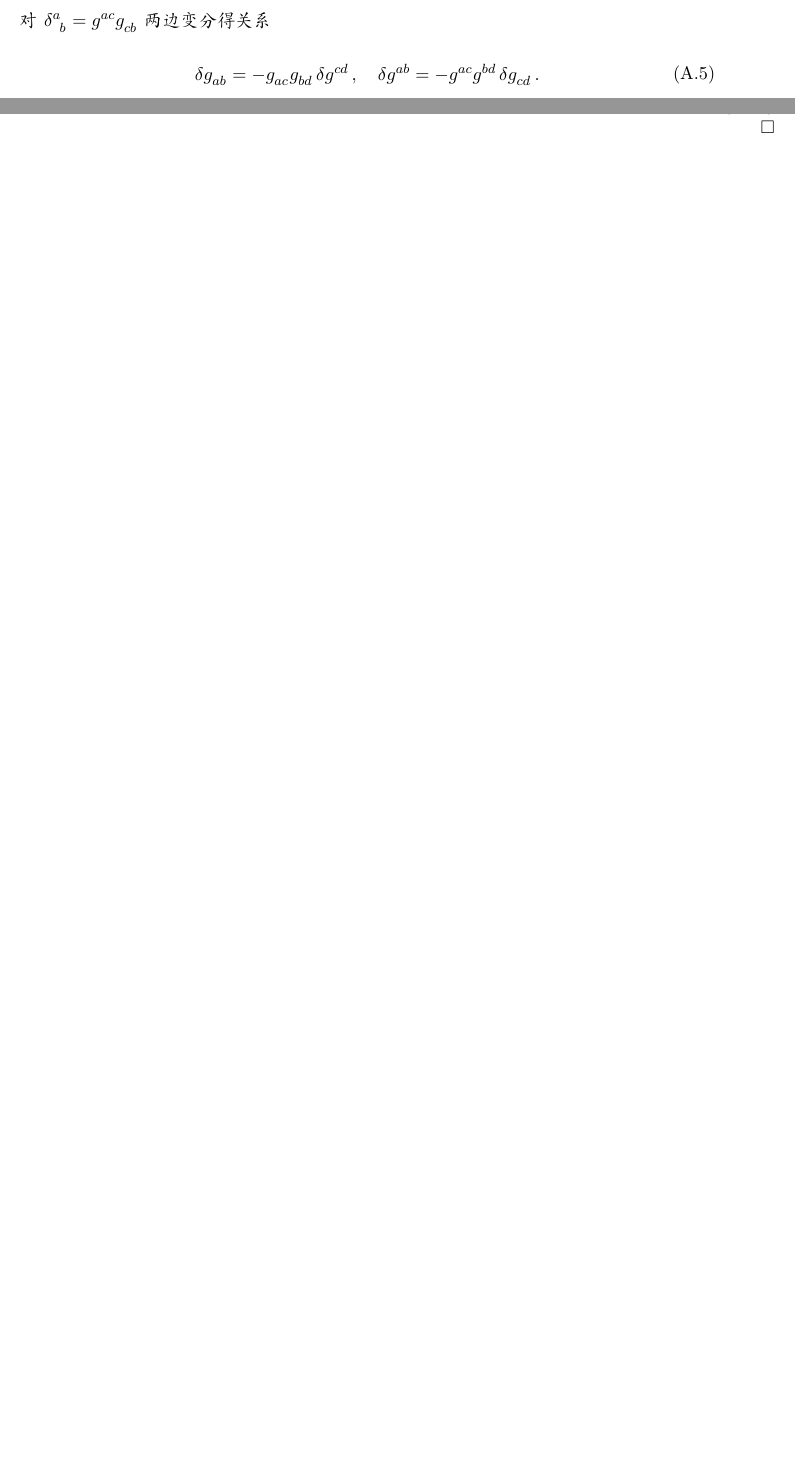
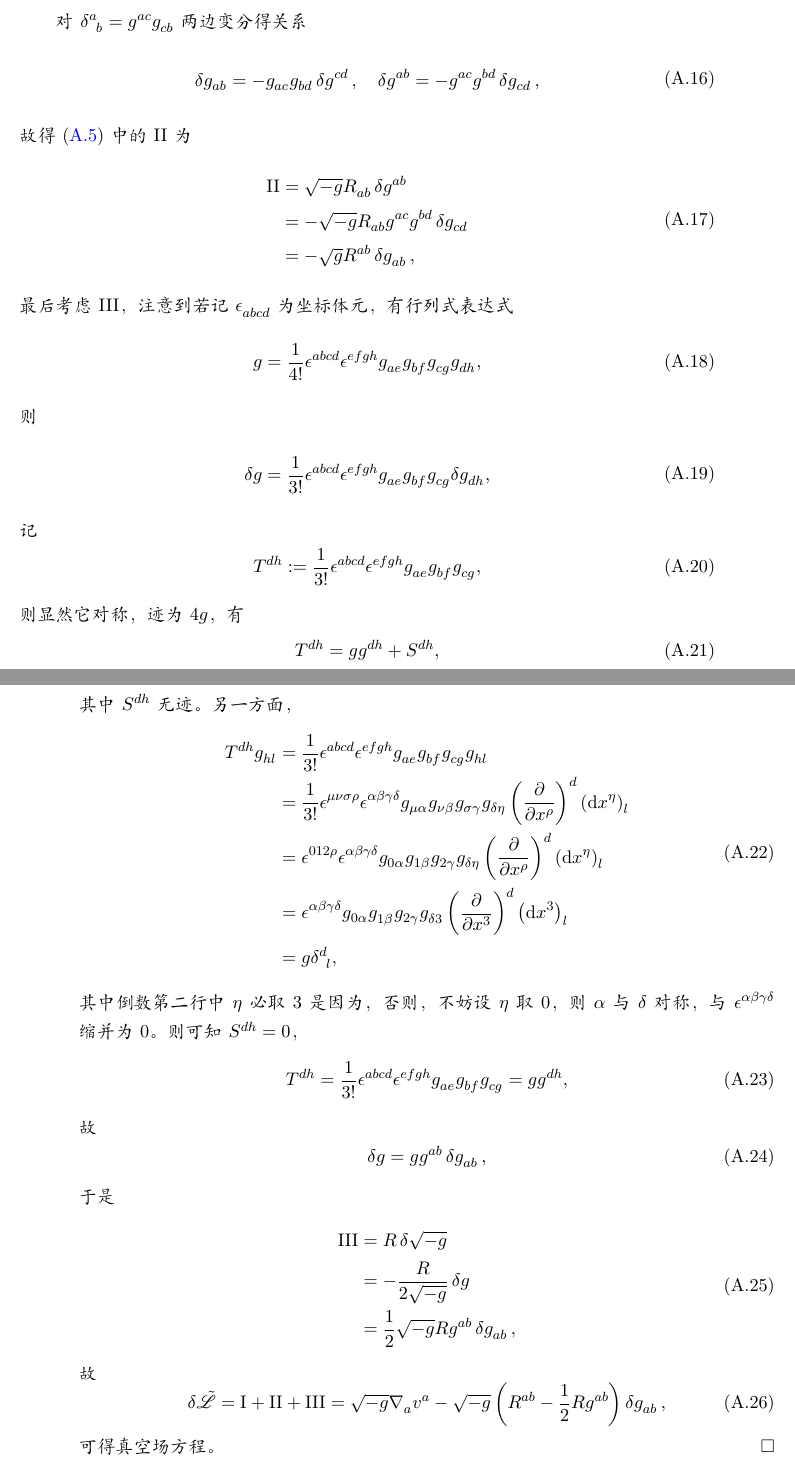
Before and after one commit to GaugeAndGravity/Notes-on-Loop-Quantum-Gravity, a LaTeX book (NotesOnLQG.tex, which reads chapters/ap_canonicalgravity.tex): two parts of pages 21 and 22 of 23 before the commit and two parts of pages 23 and 24 of 25 after it, joined at a grey line, cut so that both start at the same text, the shorter picture padded with empty space. Compiled offline with XeLaTeX.

Commit message:
添加场方程证明

```diff
--- a/chapters/ap_canonicalgravity.tex
+++ b/chapters/ap_canonicalgravity.tex
@@ -24,10 +24,3 @@
 			\label{prf_EEq}
 			考虑时空 $(M,\tensor{g}{_a_b})$ 及 $M$ 上的一族度规 $\tensor{g}{_a_b}(\lambda)$，满足 $\tensor{g}{_a_b}(0)=\tensor{g}{_a_b}$，则任何依赖度规的量 $T$ 的变分为
 			\begin{equation}
-				\var T\left( \tensor{g}{_a_b} \right) \definedby \left. \dv{T\left( \tensor{g}{_a_b}(\lambda) \right)}{\lambda}  \right|_{\lambda=0},
-			\end{equation}
-			对 $\tensor{\delta}{^a_b} = \tensor{g}{^a^c} \tensor{g}{_c_b}$ 两边变分得关系
-			\begin{equation}
-				\begin{split}
-					\var{\tensor{g}{_a_b}} = - \tensor{g}{_a_c} \tensor{g}{_b_d} \var{\tensor{g}{^c^d}} \qc \var{\tensor{g}{^a^b}} = - \tensor{g}{^a^c} \tensor{g}{^b^d} \var{\tensor{g}{_c_d}}.
-				\end{split}
@@ -85,7 +92,66 @@
+			故这一项仅为边界项。
+
+			对 $\tensor{\delta}{^a_b} = \tensor{g}{^a^c} \tensor{g}{_c_b}$ 两边变分得关系
+			\begin{equation}
+				\begin{split}
+					\var{\tensor{g}{_a_b}} = - \tensor{g}{_a_c} \tensor{g}{_b_d} \var{\tensor{g}{^c^d}} \qc \var{\tensor{g}{^a^b}} = - \tensor{g}{^a^c} \tensor{g}{^b^d} \var{\tensor{g}{_c_d}},
+				\end{split}
+			\end{equation}
+			故得~\eqref{eq-varL_EH} 中的 \RomanNumeralCaps{2} 为
+			\begin{equation}
+				\begin{split}
+					\RomanNumeralCaps{2} &= \sqrt{-g} \tensor{R}{_a_b} \var{\tensor{g}{^a^b}}\\
+					&= - \sqrt{-g} \tensor{R}{_a_b} \tensor{g}{^a^c} \tensor{g}{^b^d} \var{\tensor{g}{_c_d}}\\
+					&= - \sqrt{g} \tensor{R}{^a^b} \var{\tensor{g}{_a_b}},
+				\end{split}
+			\end{equation}
+			最后考虑 \RomanNumeralCaps{3}，注意到若记 $\tensor{\nvol}{_a_b_c_d}$ 为坐标体元，有行列式表达式
+			\begin{equation}
+				g = \frac{1}{4!} \tensor{\nvol}{^a^b^c^d} \tensor{\nvol}{^e^f^g^h} \tensor{g}{_a_e} \tensor{g}{_b_f} \tensor{g}{_c_g} \tensor{g}{_d_h},
+			\end{equation}
 			则
 			\begin{equation}
 				\begin{split}
-					\var{R} =
+					\var g &= \frac{1}{3!} \tensor{\nvol}{^a^b^c^d} \tensor{\nvol}{^e^f^g^h} \tensor{g}{_a_e} \tensor{g}{_b_f} \tensor{g}{_c_g} \var \tensor{g}{_d_h},
 				\end{split}
 			\end{equation}
+			记
+			\begin{equation}
+				\tensor{T}{^d^h} \definedby \frac{1}{3!} \tensor{\nvol}{^a^b^c^d} \tensor{\nvol}{^e^f^g^h} \tensor{g}{_a_e} \tensor{g}{_b_f} \tensor{g}{_c_g},
+			\end{equation}
+			则显然它对称，迹为 $4g$，有
+			\begin{equation}
+				\tensor{T}{^d^h} = g \tensor{g}{^d^h} + \tensor{S}{^d^h},
+			\end{equation}
+			其中 $\tensor{S}{^d^h}$ 无迹。另一方面，
+			\begin{equation}
+				\begin{split}
+					\tensor{T}{^d^h} \tensor{g}{_h_l} &= \frac{1}{3!} \tensor{\nvol}{^a^b^c^d} \tensor{\nvol}{^e^f^g^h} \tensor{g}{_a_e} \tensor{g}{_b_f} \tensor{g}{_c_g} \tensor{g}{_h_l}\\
+					&= \frac{1}{3!} \tensor{\nvol}{^\mu^\nu^\sigma^\rho} \tensor{\nvol}{^\alpha^\beta^\gamma^\delta} \tensor{g}{_\mu_\alpha} \tensor{g}{_\nu_\beta} \tensor{g}{_\sigma_\gamma} \tensor{g}{_\delta_\eta} \tensor{\left( \pdv{x^\rho} \right)}{^d} \tensor{\left( \dd{x^\eta} \right)}{_l}\\
+					&= \tensor{\nvol}{^0^1^2^\rho} \tensor{\nvol}{^\alpha^\beta^\gamma^\delta} \tensor{g}{_0_\alpha} \tensor{g}{_1_\beta} \tensor{g}{_2_\gamma} \tensor{g}{_\delta_\eta} \tensor{\left( \pdv{x^\rho} \right)}{^d} \tensor{\left( \dd{x^\eta} \right)}{_l}\\
+					&= \tensor{\nvol}{^\alpha^\beta^\gamma^\delta} \tensor{g}{_0_\alpha} \tensor{g}{_1_\beta} \tensor{g}{_2_\gamma} \tensor{g}{_\delta_3} \tensor{\left( \pdv{x^3} \right)}{^d} \tensor{\left( \dd{x^3} \right)}{_l}\\
+					&= g\tensor{\delta}{^d_l},
+				\end{split}
+			\end{equation}
+			其中倒数第二行中 $\eta$ 必取 $3$ 是因为，否则，不妨设 $\eta$ 取 $0$，则 $\alpha$ 与 $\delta$ 对称，与 $\tensor{\nvol}{^\alpha^\beta^\gamma^\delta}$ 缩并为 $0$。则可知 $\tensor{S}{^d^h}=0$，
+			\begin{equation}
+				\tensor{T}{^d^h} = \frac{1}{3!} \tensor{\nvol}{^a^b^c^d} \tensor{\nvol}{^e^f^g^h} \tensor{g}{_a_e} \tensor{g}{_b_f} \tensor{g}{_c_g} = g \tensor{g}{^d^h},
+			\end{equation}
+			故
+			\begin{equation}
+				\var{g} = g \tensor{g}{^a^b} \var{\tensor{g}{_a_b}},
+			\end{equation}
+			于是
+			\begin{equation}
+				\begin{split}
+					\RomanNumeralCaps{3} &= R \var{\sqrt{-g}}\\
+					&= - \frac{R}{2\sqrt{-g}} \var{g}\\
+					&= \frac{1}{2} \sqrt{-g} R \tensor{g}{^a^b} \var{\tensor{g}{_a_b}},
+				\end{split}
+			\end{equation}
+			故
+			\begin{equation}
+				\var{\Lad} = \RomanNumeralCaps{1} + \RomanNumeralCaps{2} + \RomanNumeralCaps{3} = \sqrt{-g} \Nabla{a} \tensor{v}{^a} - \sqrt{-g} \left( \tensor{R}{^a^b} - \frac{1}{2} R \tensor{g}{^a^b} \right) \var{\tensor{g}{_a_b}},
+			\end{equation}
+			可得真空场方程。
 		\end{Proof}
```
Also changed, not shown: NotesOnLQG.pdf, chapters/ap_canonicalgravity.tex (18 more changed lines).
